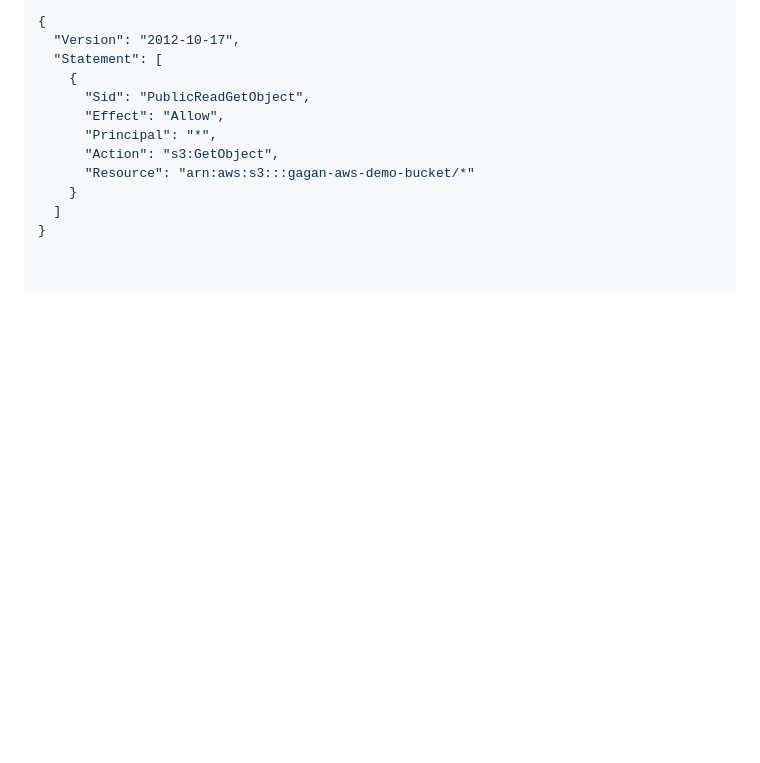
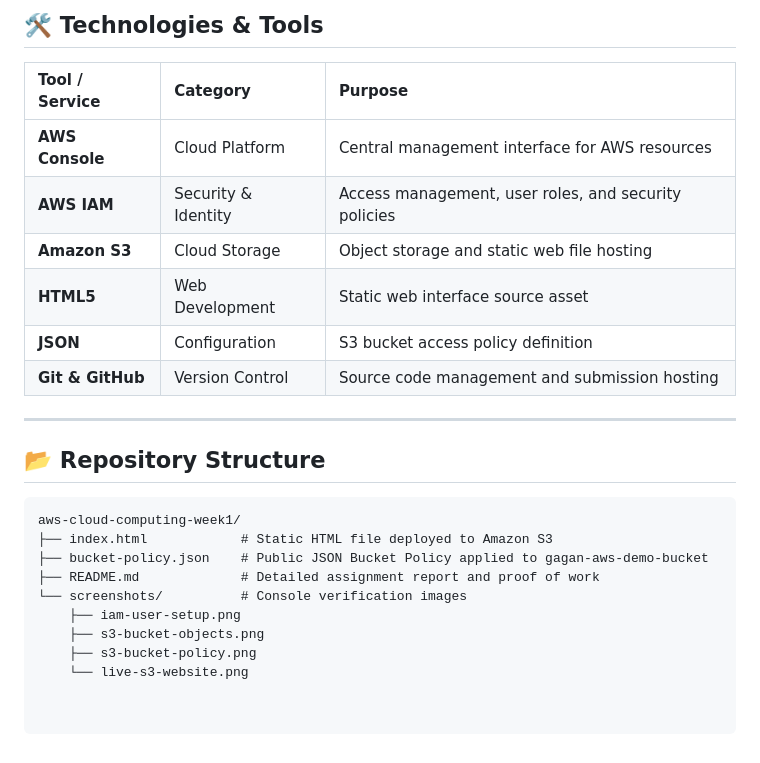
Before and after one commit to Gagansai714/Skill_Nexis_AWS_Week_1, a Markdown page: README.md, the part around one of its changes. Drawn GitHub-style; blank space fills up the shorter version.

````diff
--- a/README.md
+++ b/README.md
@@ -55,14 +81,26 @@ Applied the following public read policy to grant `s3:GetObject` access across a
 
-```json
-{
-  "Version": "2012-10-17",
-  "Statement": [
-    {
-      "Sid": "PublicReadGetObject",
-      "Effect": "Allow",
-      "Principal": "*",
-      "Action": "s3:GetObject",
-      "Resource": "arn:aws:s3:::gagan-aws-demo-bucket/*"
-    }
-  ]
-}
+## 🛠️ Technologies & Tools
+
+| Tool / Service | Category | Purpose |
+| :--- | :--- | :--- |
+| **AWS Console** | Cloud Platform | Central management interface for AWS resources |
+| **AWS IAM** | Security & Identity | Access management, user roles, and security policies |
+| **Amazon S3** | Cloud Storage | Object storage and static web file hosting |
+| **HTML5** | Web Development | Static web interface source asset |
+| **JSON** | Configuration | S3 bucket access policy definition |
+| **Git & GitHub** | Version Control | Source code management and submission hosting |
+
+---
+
+## 📂 Repository Structure
+
+```text
+aws-cloud-computing-week1/
+├── index.html            # Static HTML file deployed to Amazon S3
+├── bucket-policy.json    # Public JSON Bucket Policy applied to gagan-aws-demo-bucket
+├── README.md             # Detailed assignment report and proof of work
+└── screenshots/          # Console verification images
+    ├── iam-user-setup.png
+    ├── s3-bucket-objects.png
+    ├── s3-bucket-policy.png
+    └── live-s3-website.png
````
Also changed, not shown: other parts of README.md (+55 -29 lines).
